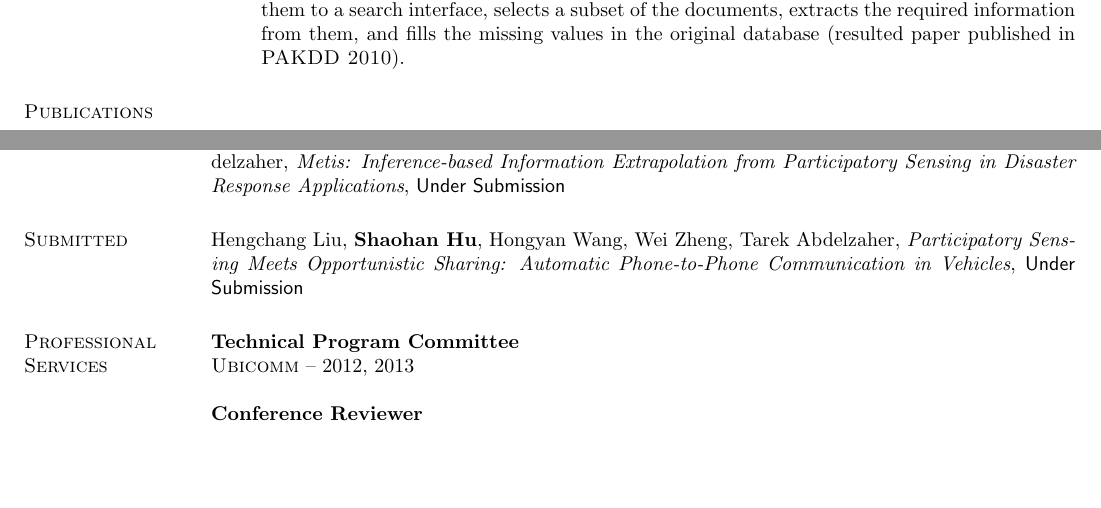
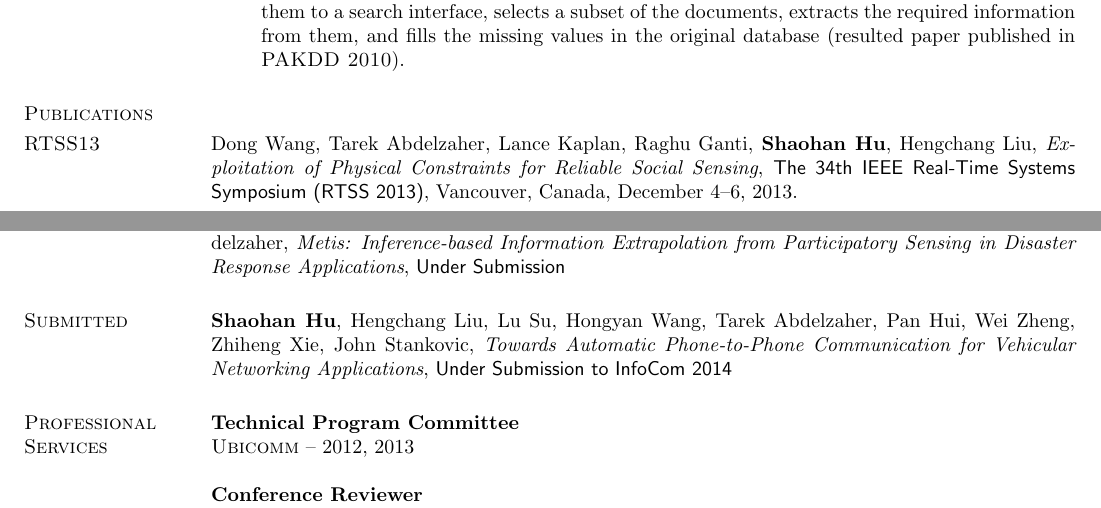
Before and after one commit to hushaohan/hushaohan.github.io, a LaTeX CV (cv.tex, which reads publications.tex): two parts of pages 2 and 4 of 5, joined at a grey line, cut so that both start at the same text, the shorter picture padded with empty space. Compiled offline with pdfLaTeX.

Commit message:
added rtss2013dong

```diff
--- a/publications.tex
+++ b/publications.tex
@@ -1,4 +1,11 @@
 \section{\sc Publications}
+
+\section{\sc RTSS13}
+Dong Wang, Tarek Abdelzaher, Lance Kaplan, Raghu Ganti,
+\textbf{Shaohan Hu}, Hengchang Liu, \emph{Exploitation of Physical
+  Constraints for Reliable Social Sensing}, \textsf{The 34th IEEE
+  Real-Time Systems Symposium (RTSS 2013)}, Vancouver, Canada,
+December 4--6, 2013.
 
 \section{\sc Tech Report}
 \textbf{Shaohan Hu}, Lu Su, Hengchang Liu, Hongyan Wang, Tarek
@@ -91,7 +98,7 @@ Xie, Ramesh Govindan, Charu Aggarwal, Amotz Barnoy, Tarek Abdelzaher,
 \textsf{Under Submission} %SenSys 2013
 
 \section{\sc Submitted}
-Hengchang Liu, \textbf{Shaohan Hu}, Hongyan Wang, Wei Zheng, Tarek
-Abdelzaher, \emph{Participatory Sensing Meets Opportunistic Sharing:
-  Automatic Phone-to-Phone Communication in Vehicles}, \textsf{Under
-  Submission} % MobiCom2013
+\textbf{Shaohan Hu}, Hengchang Liu, Lu Su, Hongyan Wang, Tarek
+Abdelzaher, Pan Hui, Wei Zheng, Zhiheng Xie, John Stankovic,
+\emph{Towards Automatic Phone-to-Phone Communication for Vehicular
+  Networking Applications}, \textsf{Under Submission to InfoCom 2014}
```
Also changed, not shown: cv.pdf, publications.tex (12 more changed lines).
